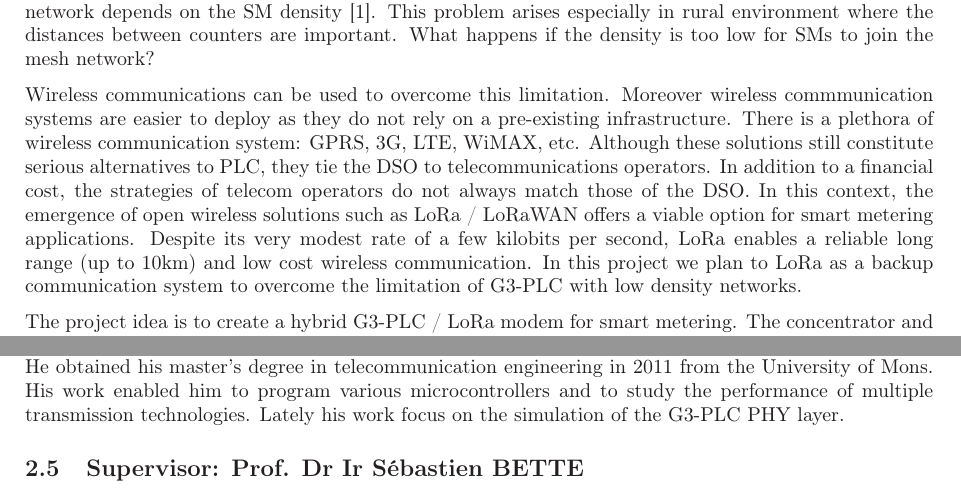
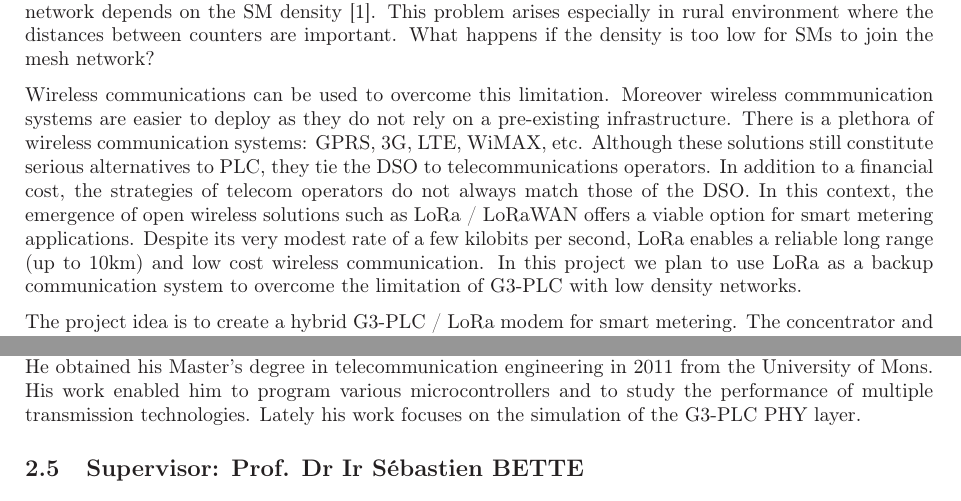
Before and after one commit to gawen947/wsplc-appl-letter, a LaTeX document (wsplc.tex, which reads aurelien.tex): two parts of pages 1 and 2 of 2, joined at a grey line, cut so that both start at the same text. Compiled offline with LaTeX, dvips and Ghostscript.

Commit message:
Last fixes.

```diff
--- a/aurelien.tex
+++ b/aurelien.tex
@@ -1,7 +1,7 @@
 Aurélien is a PhD student working on the effect of
 non-Gaussian noises on a G3-PLC communication. He obtained
-his master’s degree in telecommunication engineering in 2011
+his Master’s degree in telecommunication engineering in 2011
 from the University of Mons. His work enabled him to program
 various microcontrollers and to study the performance of
-multiple transmission technologies. Lately his work focus on
+multiple transmission technologies. Lately his work focuses on
 the simulation of the G3-PLC PHY layer.
--- a/wsplc.tex
+++ b/wsplc.tex
@@ -71,7 +71,7 @@ Wireless communications can be used to overcome this
 limitation. Moreover wireless commmunication systems are
 easier to deploy as they do not rely on a pre-existing
 infrastructure. There is a plethora of wireless
-communication system: GPRS, 3G, LTE, WiMAX, etc. Although
+communication systems: GPRS, 3G, LTE, WiMAX, etc. Although
 these solutions still constitute serious alternatives to
 PLC, they tie the DSO to telecommunications operators. In
 addition to a financial cost, the strategies of telecom
@@ -81,7 +81,7 @@ LoRa / LoRaWAN offers a viable option for smart metering
 applications. Despite its very modest rate of a few kilobits
 per second, LoRa enables a reliable long range (up to 10km)
 and low cost wireless communication. In this project we plan
-to LoRa as a backup communication system to overcome the
+to use LoRa as a backup communication system to overcome the
 limitation of G3-PLC with low density networks.
 
 The project idea is to create a hybrid G3-PLC / LoRa modem
```
Also changed, not shown: gaston.tex (+2 -2 lines), wsplc.tex (15 more changed lines).
